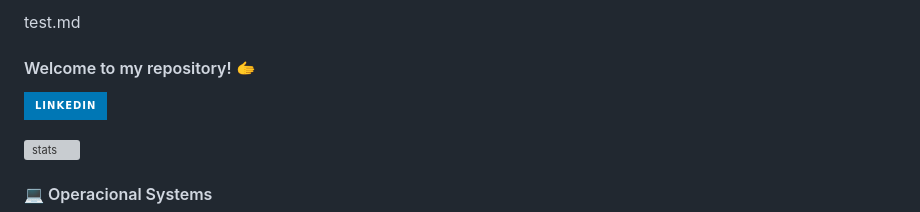
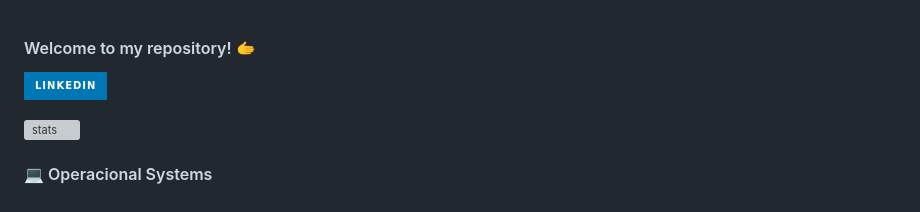
Before and after one commit to LeonardoGrigolettoDev/leonardogrigolettodev, a Markdown page: README.md, the part around the change. Drawn GitHub-style; badges without logos; grey boxes are pictures that could not be loaded.

```diff
--- a/README.md
+++ b/README.md
@@ -1,5 +1,3 @@
-test.md
-
 #### Welcome to my repository! 🫱
 
 [![blog](https://img.shields.io/badge/LinkedIn-0077B5?style=for-the-badge&logo=linkedin&logoColor=white)](https://www.linkedin.com/in/leonardo-grigoletto-dev/)
```
